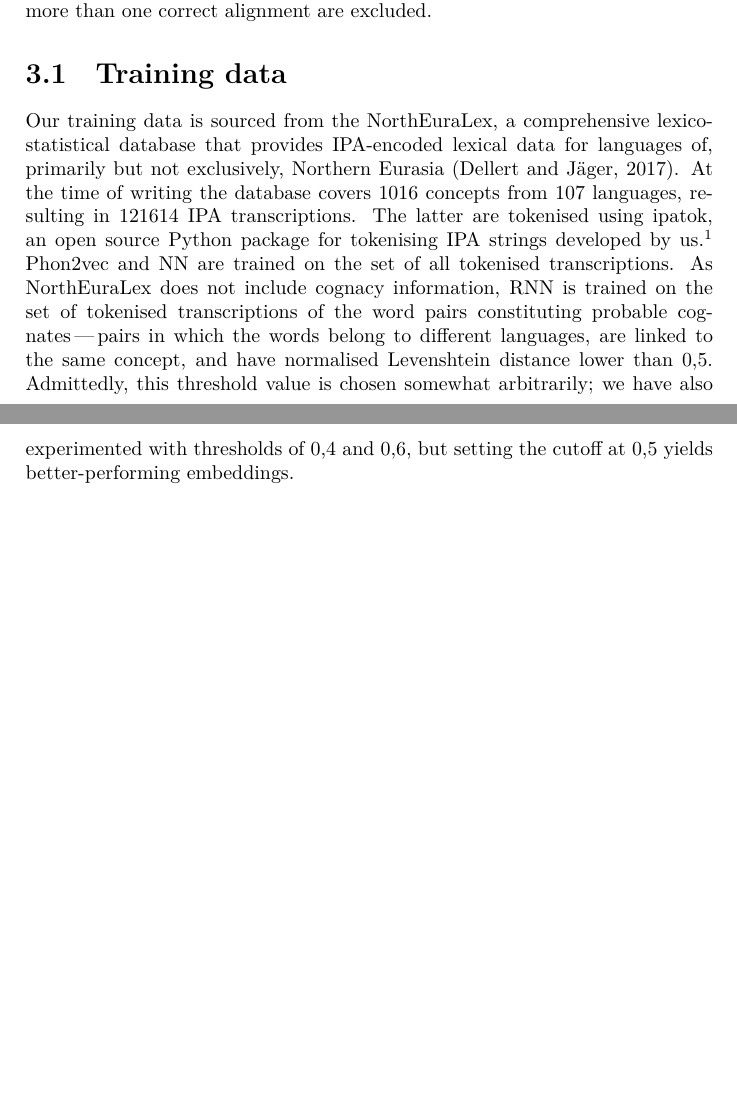
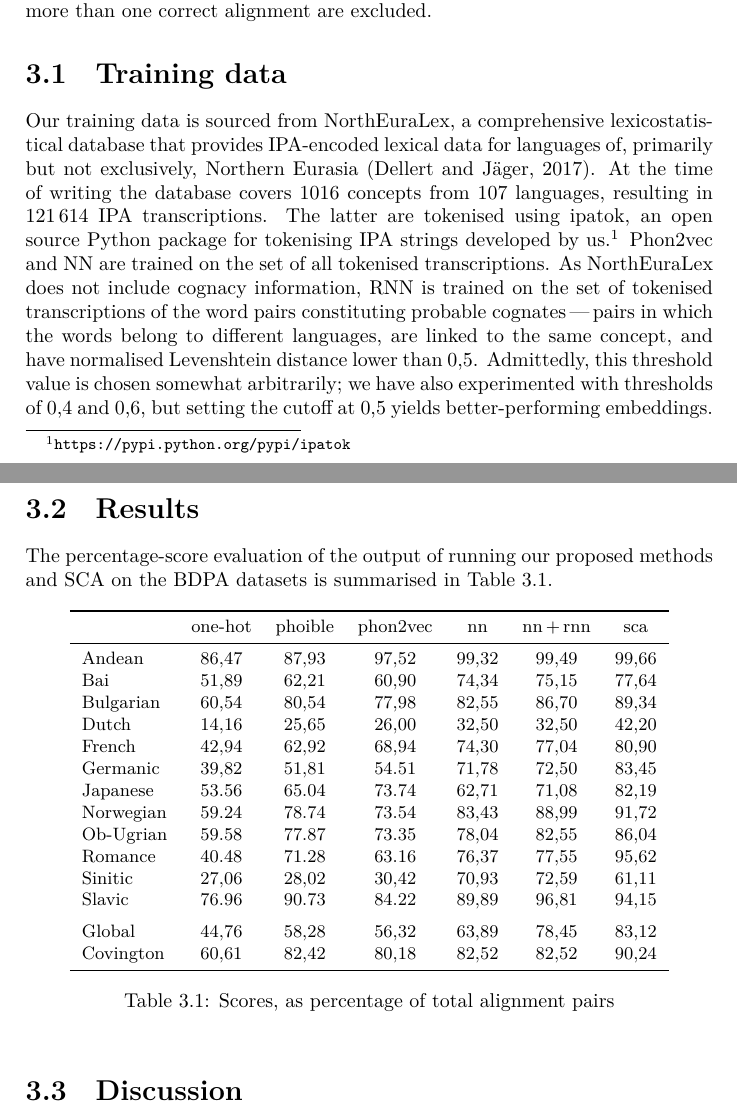
Before and after one commit to pavelsof/ipavec, a LaTeX thesis (paper/thesis.tex): two parts of pages 8 and 9 of 12, joined at a grey line, cut so that both start at the same text, the shorter picture padded with empty space. Compiled offline with XeLaTeX.

Commit message:
Thesis: added the main results table.

```diff
--- a/paper/thesis.tex
+++ b/paper/thesis.tex
@@ -10,6 +10,9 @@
 
 % needed for URLs
 \usepackage[hidelinks]{hyperref}
+
+% beautiful tables
+\usepackage{booktabs}
 
 
 \begin{document}
@@ -184,15 +187,50 @@ Pairs for which BDPA includes more than one correct alignment are excluded.
 
 \section{Training data}
 
-Our training data is sourced from the NorthEuraLex, a comprehensive lexicostatistical database
+Our training data is sourced from NorthEuraLex, a comprehensive lexicostatistical database
 that provides IPA-encoded lexical data for languages of, primarily but not exclusively, Northern Eurasia \citep{2017_Dellert_Jäger}.
-At the time of writing the database covers 1016 concepts from 107 languages, resulting in 121614 IPA transcriptions.
+At the time of writing the database covers 1016 concepts from 107 languages, resulting in 121\,614 IPA transcriptions.
 The latter are tokenised using ipatok, an open source Python package for tokenising IPA strings developed by us.\footnote{\url{https://pypi.python.org/pypi/ipatok}}
 Phon2vec and NN are trained on the set of all tokenised transcriptions.
 As NorthEuraLex does not include cognacy information, RNN is trained on the set of tokenised transcriptions of the word pairs constituting probable cognates\,---\,pairs
 in which the words belong to different languages, are linked to the same concept, and have normalised Levenshtein distance lower than 0,5.
 Admittedly, this threshold value is chosen somewhat arbitrarily;
 we have also experimented with thresholds of 0,4 and 0,6, but setting the cutoff at 0,5 yields better-performing embeddings.
+
+
+\section{Results}
+
+The percentage-score evaluation of the output of running our proposed methods and SCA on the BDPA datasets is summarised in Table~\ref{tab:results}.
+
+\begin{table}[h]
+	\centering\small
+	\begin{tabular}{l *{6}{c}}
+		\toprule
+		& one-hot & phoible & phon2vec & nn & nn\,+\,rnn & sca \\
+		\midrule
+		Andean		&	86,47 &	87,93 &	97,52 &	99,32 &	99,49 & 99,66 \\
+		Bai			&	51,89 &	62,21 &	60,90 &	74,34 &	75,15 & 77,64 \\
+		Bulgarian	&	60,54 &	80,54 &	77,98 &	82,55 &	86,70 & 89,34 \\
+		Dutch		&	14,16 &	25,65 &	26,00 &	32,50 &	32,50 & 42,20 \\
+		French		&	42,94 &	62,92 &	68,94 &	74,30 &	77,04 & 80,90 \\
+		Germanic	&	39,82 &	51,81 &	54.51 &	71,78 &	72,50 & 83,45 \\
+		Japanese	&	53.56 &	65.04 &	73.74 &	62,71 &	71,08 & 82,19 \\
+		Norwegian	&	59.24 &	78.74 &	73.54 &	83,43 &	88,99 & 91,72 \\
+		Ob-Ugrian	&	59.58 &	77.87 &	73.35 &	78,04 &	82,55 & 86,04 \\
+		Romance		&	40.48 &	71.28 &	63.16 &	76,37 &	77,55 & 95,62 \\
+		Sinitic		&	27,06 &	28,02 &	30,42 &	70,93 &	72,59 & 61,11 \\
+		Slavic		&	76.96 &	90.73 &	84.22 &	89,89 &	96,81 & 94,15 \\
+		\addlinespace
+		Global		&	44,76 &	58,28 &	56,32 &	63,89 &	78,45 & 83,12 \\
+		Covington	&	60,61 &	82,42 &	80,18 &	82,52 &	82,52 & 90,24 \\
+		\bottomrule
+	\end{tabular}
+	\caption{Scores, as percentage of total alignment pairs}
+	\label{tab:results}
+\end{table}
+
+
+\section{Discussion}
 
 
 \chapter{Conclusion}
```
Also changed, not shown: paper/thesis.tex (2 more changed lines).
